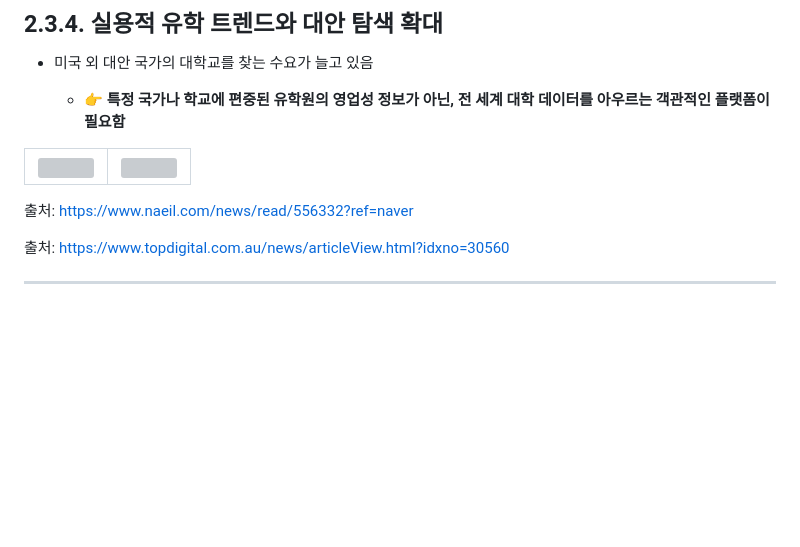
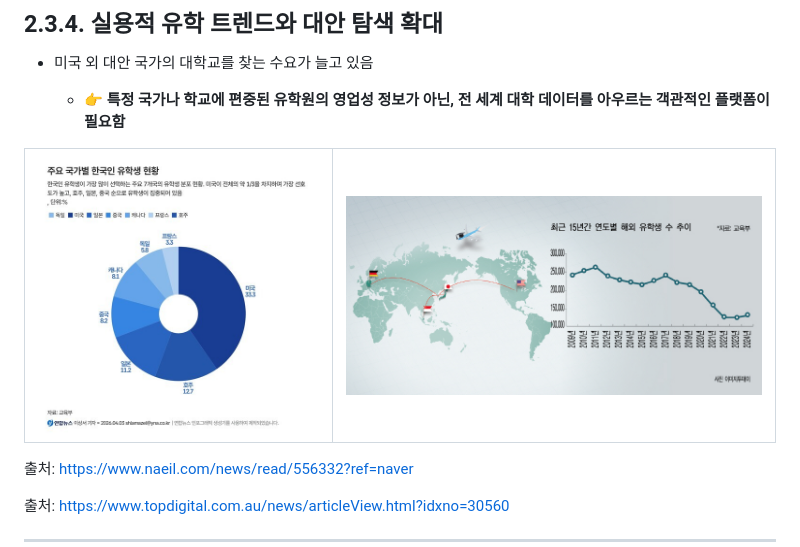
Before and after one commit to SKNETWORKS-FAMILY-AICAMP/SKN24-4th-5Team, a Markdown page: README.md, the part around the change. GitHub-like rendering; blank space fills up the shorter version; grey boxes are pictures that could not be loaded.

```diff
--- a/README.md
+++ b/README.md
@@ -148,10 +148,10 @@
 <table align="center">
   <tr>
     <td>
-      <img src="./image/4_2.png" width="830"/>
+      <img src="./image/4_2.jpg" width="830"/>
     </td>
     <td>
-      <img src="./image/4.1.png" width="830"/>
+      <img src="./image/4.1.jpg" width="830"/>
     </td>
   </tr>
 </table>
```
